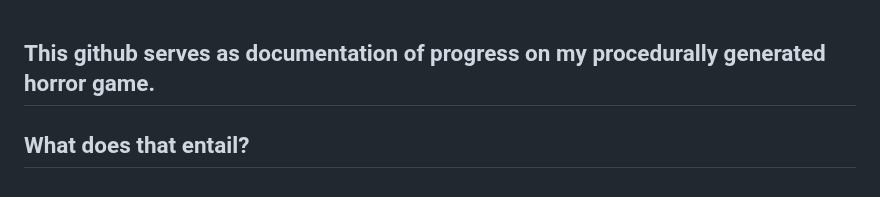
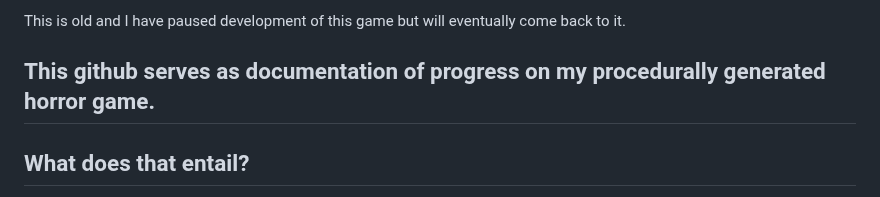
Before and after one commit to bannysters/Synthorium, a Markdown page: README.md, the part around the change. GitHub-like rendering.

```diff
--- a/README.md
+++ b/README.md
@@ -1,3 +1,5 @@
+This is old and I have paused development of this game but will eventually come back to it.
+
 ## This github serves as documentation of progress on my procedurally generated horror game.
 ## What does that entail?
 1. From-scratch map generation algorithm
```
